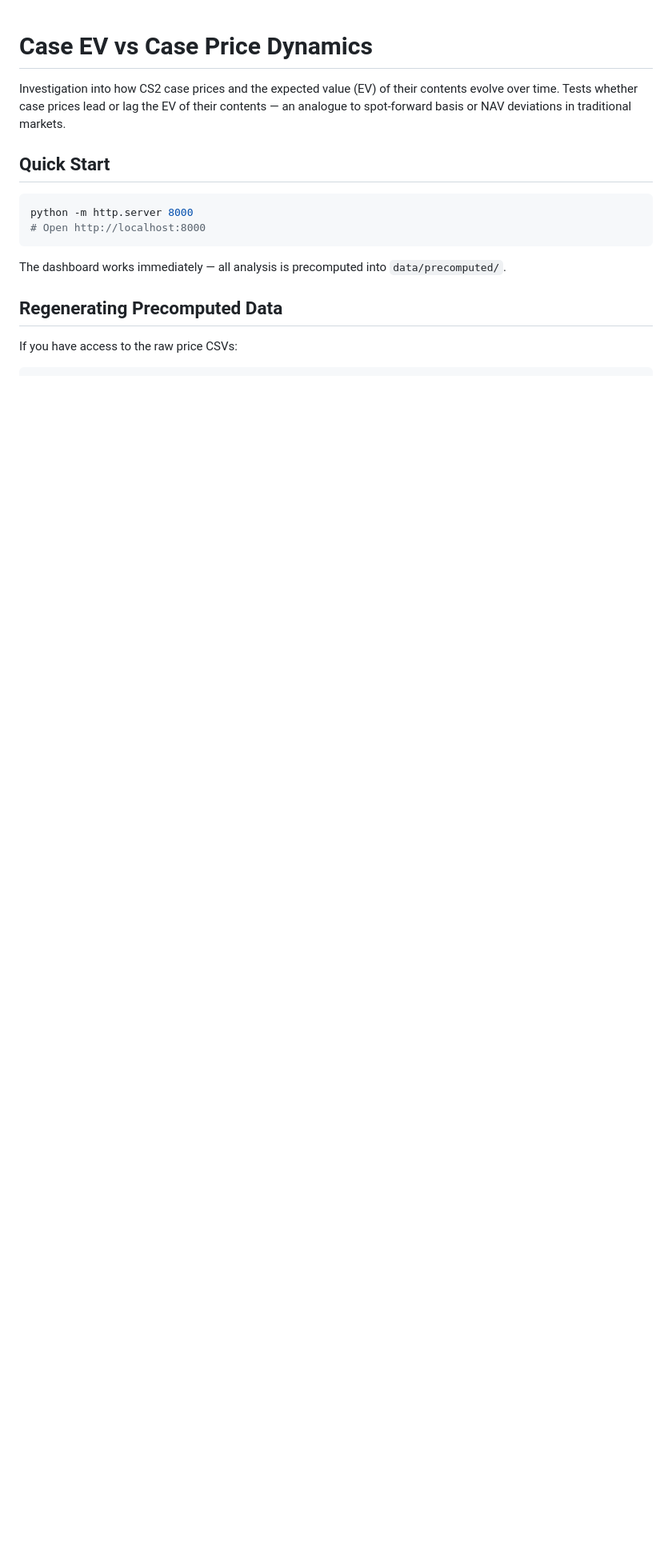
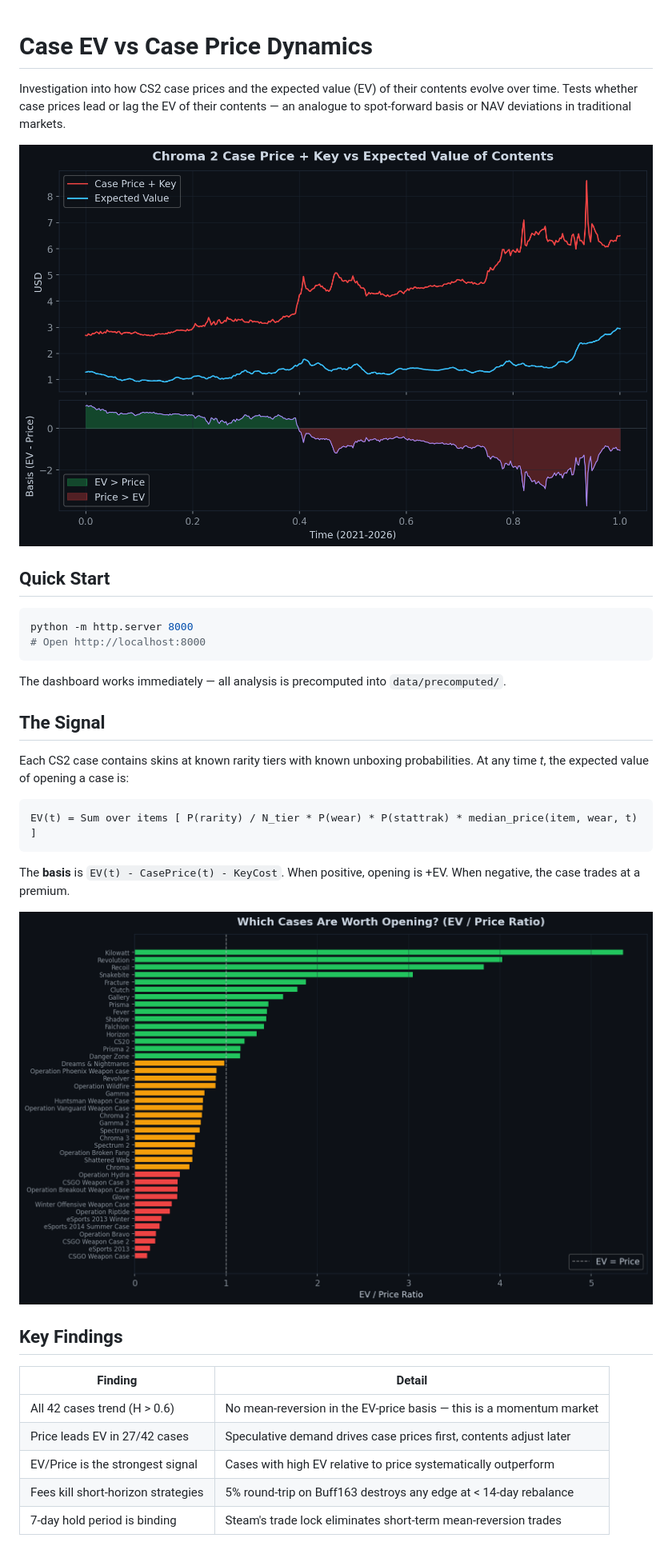
Before and after one commit to cgarryZA/case-ev, a Markdown page: README.md, the part around one of its changes. Shown at 80% size. GitHub-like rendering; pictures changed too: docs/ev_price_ratio.png (added), docs/ev_vs_price.png (added); blank space fills up the shorter version.

Commit message:
Add README with analysis plots and key findings
Co-Authored-By: Claude Opus 4.6 (1M context) <noreply@anthropic.com>

````diff
--- a/README.md
+++ b/README.md
@@ -1,6 +1,8 @@
 # Case EV vs Case Price Dynamics
 
 Investigation into how CS2 case prices and the expected value (EV) of their contents evolve over time. Tests whether case prices lead or lag the EV of their contents — an analogue to spot-forward basis or NAV deviations in traditional markets.
+
+![EV vs Case Price](docs/ev_vs_price.png)
 
 ## Quick Start
 
@@ -11,6 +13,25 @@ python -m http.server 8000
 
 The dashboard works immediately — all analysis is precomputed into `data/precomputed/`.
 
-## Regenerating Precomputed Data
+## The Signal
 
-If you have access to the raw price CSVs:
+Each CS2 case contains skins at known rarity tiers with known unboxing probabilities. At any time _t_, the expected value of opening a case is:
+
+```
+EV(t) = Sum over items [ P(rarity) / N_tier * P(wear) * P(stattrak) * median_price(item, wear, t) ]
+```
+
+The **basis** is `EV(t) - CasePrice(t) - KeyCost`. When positive, opening is +EV. When negative, the case trades at a premium.
+
+![EV/Price Ratio](docs/ev_price_ratio.png)
+
+## Key Findings
+
+| Finding | Detail |
+|---------|--------|
+| All 42 cases trend (H > 0.6) | No mean-reversion in the EV-price basis — this is a momentum market |
+| Price leads EV in 27/42 cases | Speculative demand drives case prices first, contents adjust later |
+| EV/Price is the strongest signal | Cases with high EV relative to price systematically outperform |
+| Fees kill short-horizon strategies | 5% round-trip on Buff163 destroys any edge at < 14-day rebalance |
+| 7-day hold period is binding | Steam's trade lock eliminates short-term mean-reversion trades |
+
````
Also changed, not shown: other parts of README.md (+36 -30 lines).
